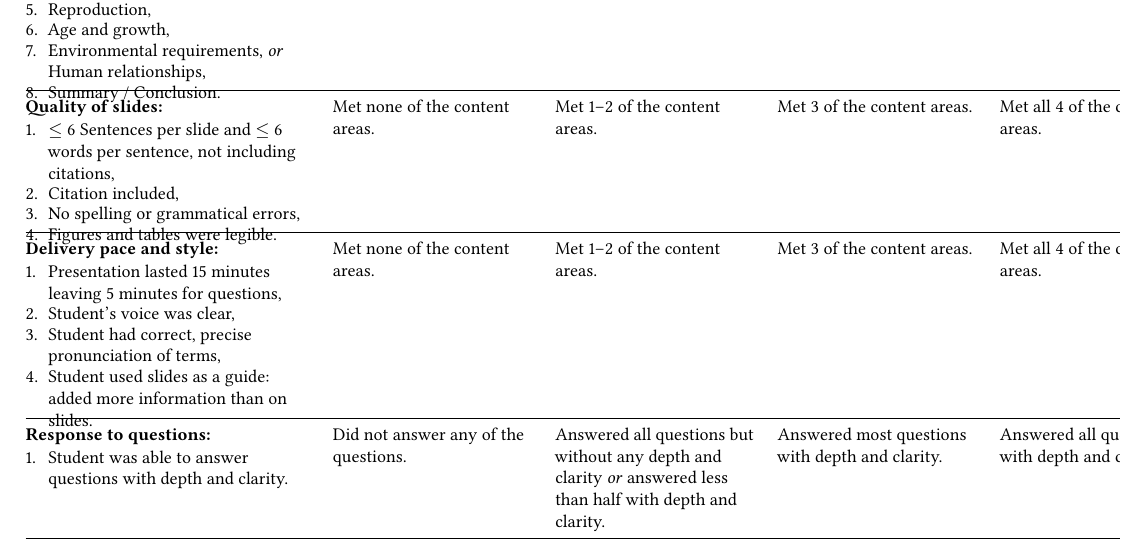
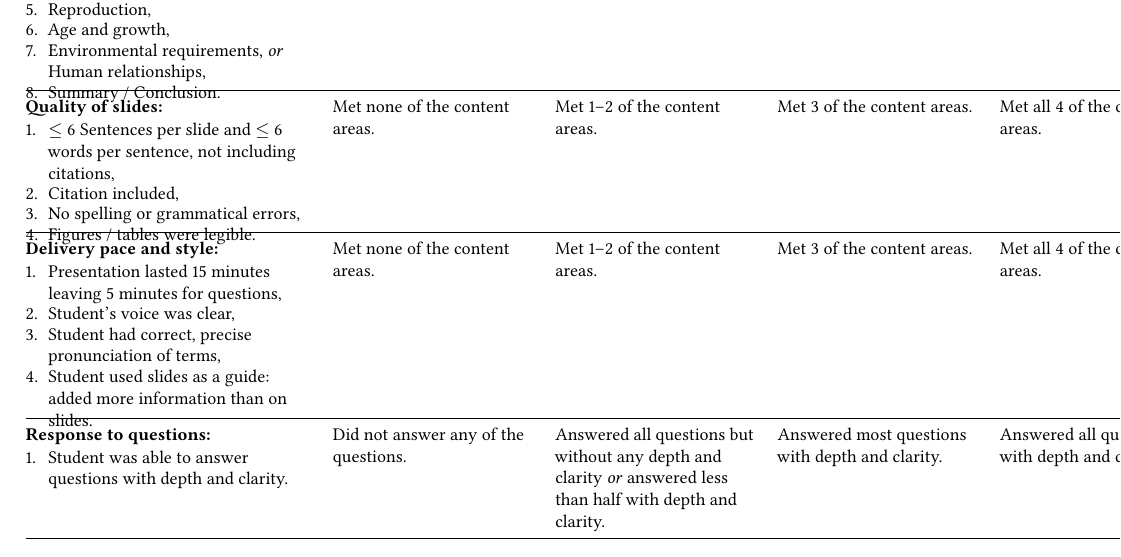
Before and after one commit to mtaylor-semo/478, a LaTeX problem sheet (exercises/elh/elh_presentation_rubric.tex): part of the page, cut so that both start at the same text. Compiled offline with XeLaTeX.

Commit message:
Figures and tables now Figures / tables

```diff
--- a/exercises/elh/elh_presentation_rubric.tex
+++ b/exercises/elh/elh_presentation_rubric.tex
@@ -21,7 +21,6 @@
 \def\mainfont{Linux Libertine O}
 \defaultfontfeatures{Mapping=tex-text} % converts LaTeX specials (``quotes'' --- dashes etc.) to unicode
 \setmainfont[Ligatures={Common}, Contextuals={NoAlternate}, BoldFont={* Bold}, ItalicFont={* Italic}, Numbers={Proportional}]{\mainfont}
-\setmonofont[Scale=MatchLowercase]{Inconsolata}
 \setsansfont[Scale=MatchLowercase]{Linux Biolinum O}
 \usepackage{microtype}
 
@@ -73,7 +72,7 @@ Covered all content areas in depth.&%
 \item $\leq$ 6 Sentences per slide and $\leq$ 6 words per sentence, not including citations, %
 \item Citation included, \par%
 \item No spelling or grammatical errors,\par%
-\item Figures and tables were legible.\end{enumerate}&%
+\item Figures / tables were legible.\end{enumerate}&%
 Met none of the content areas. &%
 Met 1--2 of the content areas. &%
 Met 3 of the content areas. &%
```
